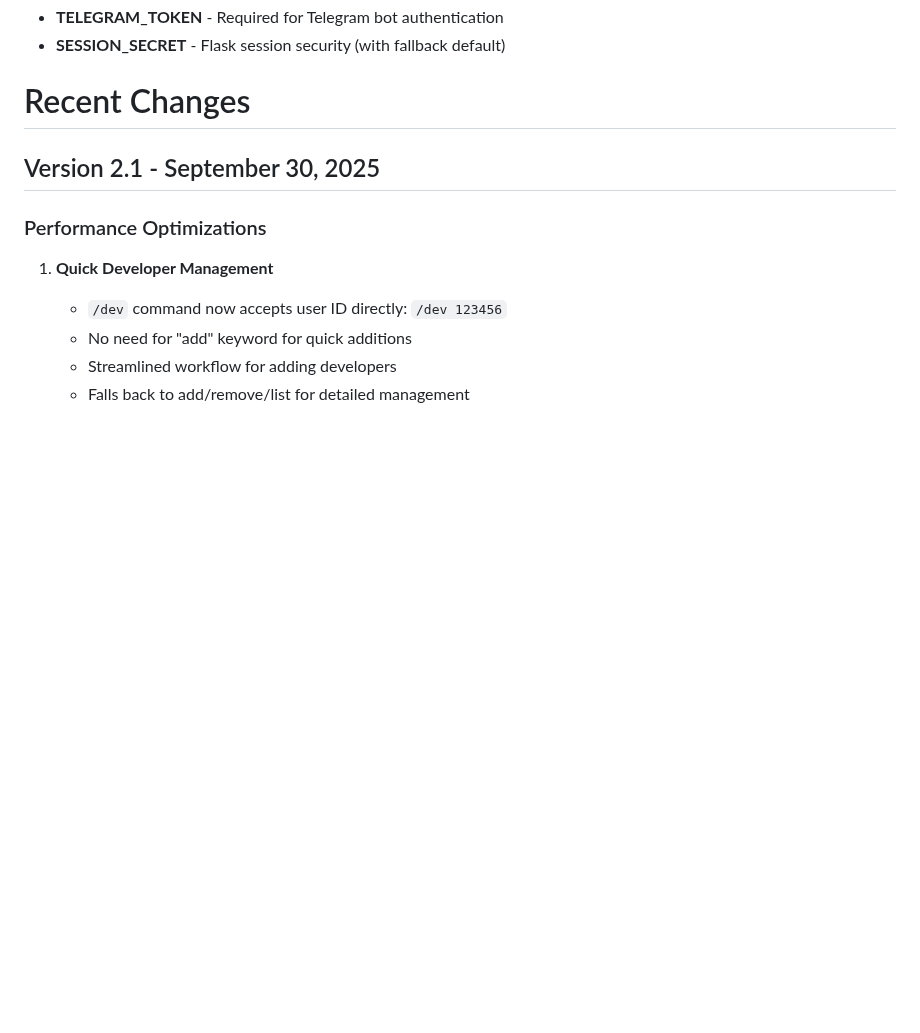
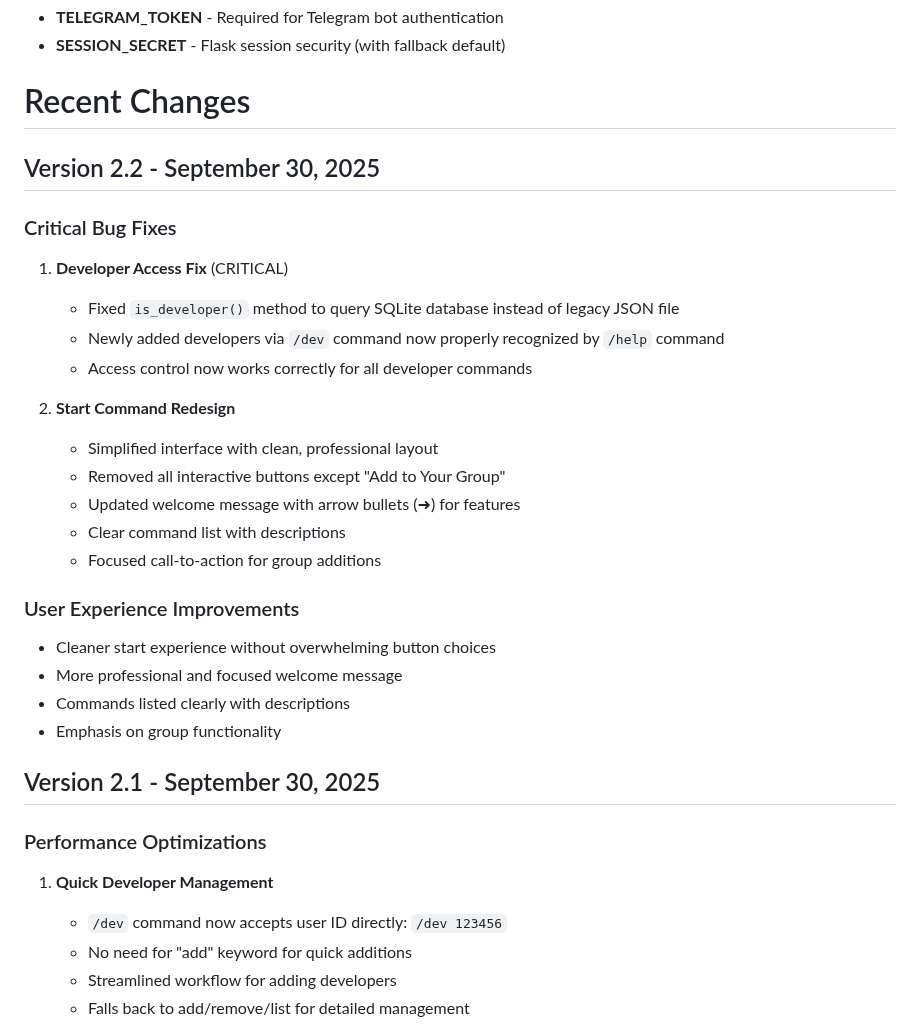
Before and after one commit to ownermood2/MissQuiz, a Markdown page: replit.md, the part around the change. Rendered like a GitHub page; blank space fills up the shorter version.

Commit message:
Fix developer access and simplify the start command layout
Fixes an issue where new developers were not recognized by the help command and redesigns the start command interface by removing all buttons except "Add to Your Group".

Replit-Commit-Author: Agent
Replit-Commit-Session-Id: 61003919-c74d-4273-a2cc-c21c6d551b73
Replit-Commit-Checkpoint-Type: full_checkpoint
Replit-Commit-Screenshot-Url: https://storage.googleapis.com/screenshot-production-us-central1/856ff206-c56a-4b29-b1b6-bcf4d63ae3af/61003919-c74d-4273-a2cc-c21c6d551b73/x2TGpbA

```diff
--- a/replit.md
+++ b/replit.md
@@ -92,6 +92,27 @@ The architecture supports future integration with database systems (Drizzle ORM
 - **SESSION_SECRET** - Flask session security (with fallback default)
 
 # Recent Changes
+
+## Version 2.2 - September 30, 2025
+
+### Critical Bug Fixes
+1. **Developer Access Fix** (CRITICAL)
+   - Fixed `is_developer()` method to query SQLite database instead of legacy JSON file
+   - Newly added developers via `/dev` command now properly recognized by `/help` command
+   - Access control now works correctly for all developer commands
+
+2. **Start Command Redesign**
+   - Simplified interface with clean, professional layout
+   - Removed all interactive buttons except "Add to Your Group"
+   - Updated welcome message with arrow bullets (➜) for features
+   - Clear command list with descriptions
+   - Focused call-to-action for group additions
+
+### User Experience Improvements
+- Cleaner start experience without overwhelming button choices
+- More professional and focused welcome message
+- Commands listed clearly with descriptions
+- Emphasis on group functionality
 
 ## Version 2.1 - September 30, 2025
 
```
